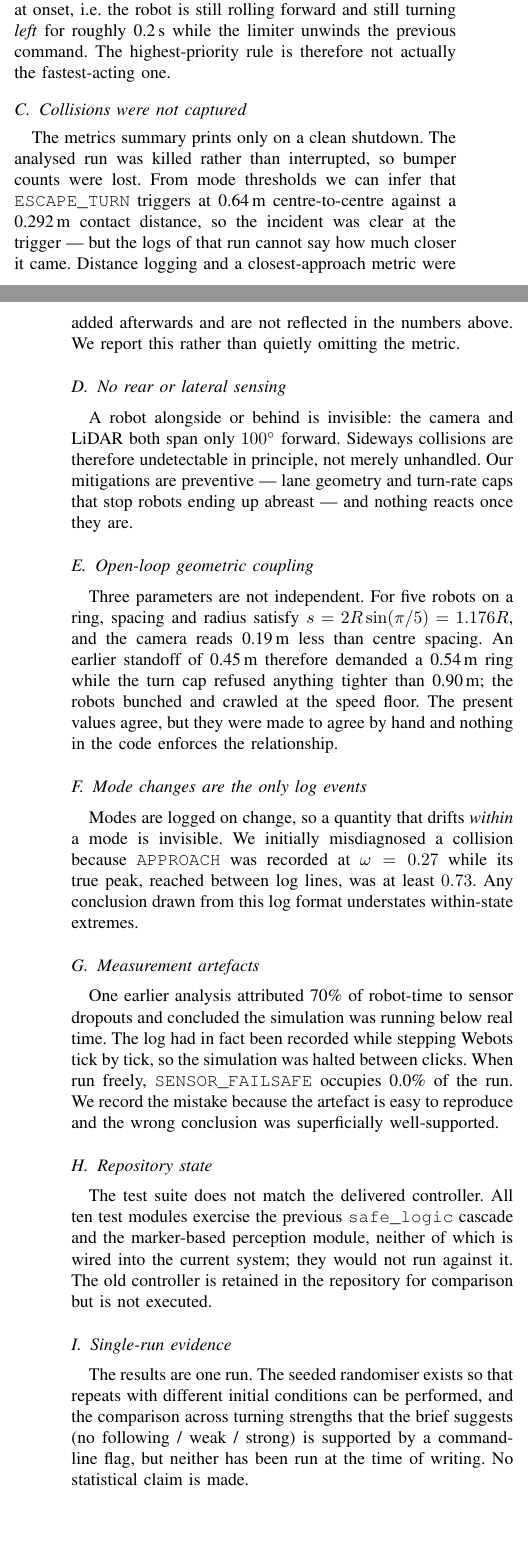
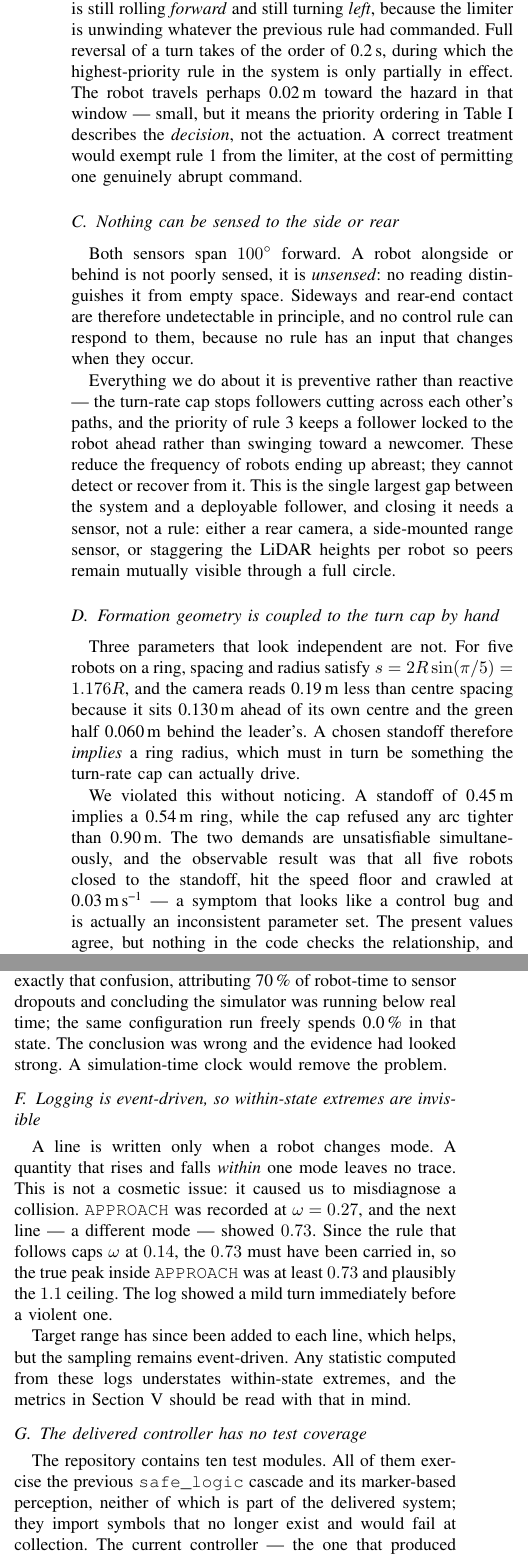
Before and after one commit to GitHubLDh/intelligent-robotics-assignment1, a LaTeX paper (article/reactive_following.tex): two parts of the columns of pages 2 and 3 of 3 before the commit and two parts of the columns of page 3 of 4 after it, joined at a grey line, cut so that both start at the same text, the shorter picture padded with empty space. Compiled offline with pdfLaTeX.

Commit message:
Rewrite the limitations with mechanisms, and drop the non-limitation
Emails changed to UP addresses. Pedro's is known; Lara's and Lennert's are
placeholders (upXXXXXXXXX@up.pt) and must be filled in before submission.

Removed "collisions were not captured". That was a procedural slip - the run
was killed rather than interrupted, so the shutdown summary never printed -
and it is fixed by running again, not a property of the system.

The remaining eight are rewritten to state the mechanism, the evidence, the
behavioural cost and what removal would require, rather than just naming the
symptom:

  - bistable detection at the cone edge: the controller has no notion of a
    marginal detection, so rules 1 and 5, which need contradictory inputs,
    both fired in alternate frames at +49.2 deg
  - the emergency rule is not the fastest-acting one: the acceleration
    limiter applies to it too, so ESCAPE_TURN engages at v=0.12, w=+0.37 -
    still moving forward, still turning the wrong way
  - nothing is sensed to the side or rear: not poorly sensed, UNSENSED, so no
    rule can respond because no input changes
  - standoff, ring radius and turn cap are coupled: a 0.45 m standoff implies
    a 0.54 m ring against a 0.90 m cap, unsatisfiable, and the symptom was
    five robots crawling at the speed floor
  - the controller cannot be single-stepped: wall-clock freshness against
    simulation-time snapshots
  - event-driven logging hides within-state extremes, which is how a 1.1
    rad/s swing was logged as 0.27
  - the delivered controller has no test coverage, and the stale suite was
    green throughout the period when the LiDAR was blind to nearby robots
  - single run, no variance known

Now 4 pages, within the 3-4 page limit.

```diff
--- a/article/reactive_following.tex
+++ b/article/reactive_following.tex
@@ -235,5 +230,0 @@ An acceleration limiter smooths all commands. It also smooths the emergency:
-\texttt{ESCAPE\_TURN} commands $v=0,\ \omega=-0.80$, but the log shows
-$v=0.12,\ \omega=+0.37$ at onset, i.e.\ the robot is still rolling forward and
-still turning \emph{left} for roughly \SI{0.2}{\second} while the limiter
-unwinds the previous command. The highest-priority rule is therefore not
-actually the fastest-acting one.
@@ -240,10 +241 @@ actually the fastest-acting one.
 
-\subsection{Collisions were not captured}
-The metrics summary prints only on a clean shutdown. The analysed run was
-killed rather than interrupted, so bumper counts were lost. From mode
-thresholds we can infer that \texttt{ESCAPE\_TURN} triggers at
-\SI{0.64}{\metre} centre-to-centre against a \SI{0.292}{\metre} contact
-distance, so the incident was clear at the trigger --- but the logs of that
-run cannot say how much closer it came. Distance logging and a
-closest-approach metric were added afterwards and are not reflected in the
-numbers above. We report this rather than quietly omitting the metric.
@@ -250,7 +248 @@ numbers above. We report this rather than quietly omitting the metric.
 
-\subsection{No rear or lateral sensing}
-A robot alongside or behind is invisible: the camera and LiDAR both span only
-$100^\circ$ forward. Sideways collisions are therefore undetectable in
-principle, not merely unhandled. Our mitigations are preventive --- lane
-geometry and turn-rate caps that stop robots ending up abreast --- and nothing
-reacts once they are.
@@ -257,38 +254,43 @@ reacts once they are.
 
-\subsection{Open-loop geometric coupling}
-Three parameters are not independent. For five robots on a ring, spacing and
-radius satisfy $s = 2R\sin(\pi/5) = 1.176R$, and the camera reads
-\SI{0.19}{\metre} less than centre spacing. An earlier standoff of
-\SI{0.45}{\metre} therefore demanded a \SI{0.54}{\metre} ring while the turn
-cap refused anything tighter than \SI{0.90}{\metre}; the robots bunched and
-crawled at the speed floor. The present values agree, but they were made to
-agree by hand and nothing in the code enforces the relationship.
+\texttt{ESCAPE\_TURN} commands $v=0,\ \omega=-0.80$. The log records
+$v=0.12,\ \omega=+0.37$ on the tick it engages: the robot is still rolling
+\emph{forward} and still turning \emph{left}, because the limiter is unwinding
+whatever the previous rule had commanded. Full reversal of a turn takes of the
+order of \SI{0.2}{\second}, during which the highest-priority rule in the
+system is only partially in effect. The robot travels perhaps
+\SI{0.02}{\metre} toward the hazard in that window --- small, but it means the
+priority ordering in Table~\ref{tab:rules} describes the \emph{decision}, not
+the actuation. A correct treatment would exempt rule~1 from the limiter, at
+the cost of permitting one genuinely abrupt command.
 
-\subsection{Mode changes are the only log events}
-Modes are logged on change, so a quantity that drifts \emph{within} a mode is
-invisible. We initially misdiagnosed a collision because \texttt{APPROACH} was
-recorded at $\omega=0.27$ while its true peak, reached between log lines, was
-at least $0.73$. Any conclusion drawn from this log format understates
-within-state extremes.
+\subsection{Nothing can be sensed to the side or rear}
+Both sensors span $100^\circ$ forward. A robot alongside or behind is not
+poorly sensed, it is \emph{unsensed}: no reading distinguishes it from empty
+space. Sideways and rear-end contact are therefore undetectable in principle,
+and no control rule can respond to them, because no rule has an input that
+changes when they occur.
 
-\subsection{Measurement artefacts}
-One earlier analysis attributed 70\% of robot-time to sensor dropouts and
-concluded the simulation was running below real time. The log had in fact been
-recorded while stepping Webots tick by tick, so the simulation was halted
-between clicks. When run freely, \texttt{SENSOR\_FAILSAFE} occupies 0.0\% of
-the run. We record the mistake because the artefact is easy to reproduce and
-the wrong conclusion was superficially well-supported.
+Everything we do about it is preventive rather than reactive --- the turn-rate
+cap stops followers cutting across each other's paths, and the priority of
+rule~3 keeps a follower locked to the robot ahead rather than swinging toward
+a newcomer. These reduce the frequency of robots ending up abreast; they
+cannot detect or recover from it. This is the single largest gap between the
+system and a deployable follower, and closing it needs a sensor, not a rule:
+either a rear camera, a side-mounted range sensor, or staggering the LiDAR
+heights per robot so peers remain mutually visible through a full circle.
 
-\subsection{Repository state}
-The test suite does not match the delivered controller. All ten test modules
-exercise the previous \texttt{safe\_logic} cascade and the marker-based
-perception module, neither of which is wired into the current system; they
-would not run against it. The old controller is retained in the repository for
-comparison but is not executed.
+\subsection{Formation geometry is coupled to the turn cap by hand}
+Three parameters that look independent are not. For five robots on a ring,
+spacing and radius satisfy $s = 2R\sin(\pi/5) = 1.176R$, and the camera reads
+\SI{0.19}{\metre} less than centre spacing because it sits \SI{0.130}{\metre}
+ahead of its own centre and the green half \SI{0.060}{\metre} behind the
+leader's. A chosen standoff therefore \emph{implies} a ring radius, which must
+in turn be something the turn-rate cap can actually drive.
 
-\subsection{Single-run evidence}
-The results are one run. The seeded randomiser exists so that repeats with
-different initial conditions can be performed, and the comparison across
-turning strengths that the brief suggests (no following / weak / strong) is
-supported by a command-line flag, but neither has been run at the time of
-writing. No statistical claim is made.
+We violated this without noticing. A standoff of \SI{0.45}{\metre} implies a
+\SI{0.54}{\metre} ring, while the cap refused any arc tighter than
+\SI{0.90}{\metre}. The two demands are unsatisfiable simultaneously, and the
+observable result was that all five robots closed to the standoff, hit the
+speed floor and crawled at \SI{0.03}{\metre\per\second} --- a symptom that
+looks like a control bug and is actually an inconsistent parameter set. The
+present values agree, but nothing in the code checks the relationship, and
@@ -294,0 +308,32 @@ writing. No statistical claim is made.
+This is not merely an inconvenience: it means the system cannot be observed in
+the mode one would most want to observe it in, and a log recorded while
+stepping is not comparable with one recorded while running. We produced
+exactly that confusion, attributing \SI{70}{\percent} of robot-time to sensor
+dropouts and concluding the simulator was running below real time; the same
+configuration run freely spends \SI{0.0}{\percent} in that state. The
+conclusion was wrong and the evidence had looked strong. A simulation-time
+clock would remove the problem.
+
+\subsection{Logging is event-driven, so within-state extremes are invisible}
+A line is written only when a robot changes mode. A quantity that rises and
+falls \emph{within} one mode leaves no trace. This is not a cosmetic issue:
+it caused us to misdiagnose a collision. \texttt{APPROACH} was recorded at
+$\omega=0.27$, and the next line --- a different mode --- showed $0.73$. Since
+the rule that follows caps $\omega$ at $0.14$, the $0.73$ must have been
+carried in, so the true peak inside \texttt{APPROACH} was at least $0.73$ and
+plausibly the $1.1$ ceiling. The log showed a mild turn immediately before a
+violent one.
+
+Target range has since been added to each line, which helps, but the sampling
+remains event-driven. Any statistic computed from these logs understates
+within-state extremes, and the metrics in Section~V should be read with that
+in mind.
+
+\subsection{The delivered controller has no test coverage}
+The repository contains ten test modules. All of them exercise the previous
+\texttt{safe\_logic} cascade and its marker-based perception, neither of which
+is part of the delivered system; they import symbols that no longer exist and
+would fail at collection. The current controller --- the one that produced
+every result in this paper --- is covered by no automated test at all.
+
+This matters more than it looks, because the suite was green throughout the
@@ -294,0 +346,3 @@ writing. No statistical claim is made.
+\subsection{The results rest on a single run}
+Section~V reports one \SI{291}{\second} run from one starting configuration.
+The brief asks for identical initial conditions within a comparison and
```
Also changed, not shown: article/reactive_following.pdf, article/reactive_following.tex (70 more changed lines).
